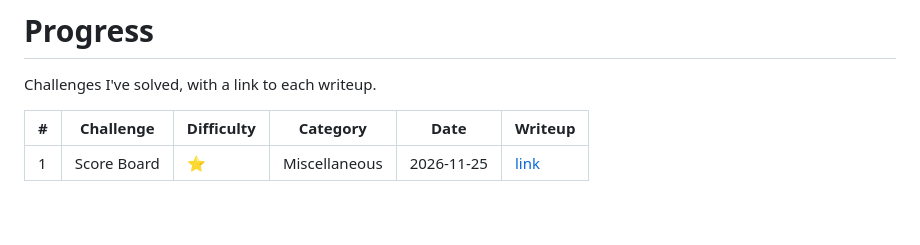
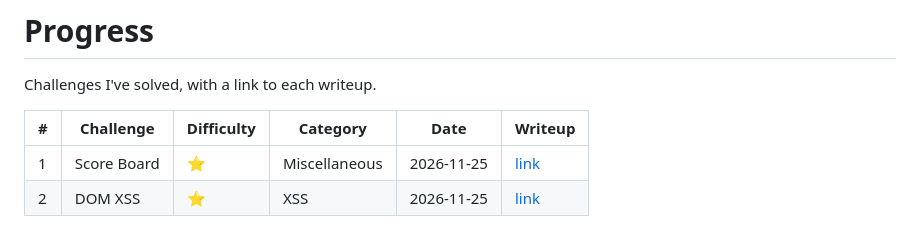
Before and after one commit to ines2005lol/OWASP-Juice-Shop-Write-up, a Markdown page: PROGRESS.md, the part around the change. Drawn GitHub-style.

Commit message:
Add DOM XSS writeup

```diff
--- a/PROGRESS.md
+++ b/PROGRESS.md
@@ -5,7 +5,9 @@ Challenges I've solved, with a link to each writeup.
 | # | Challenge | Difficulty | Category | Date | Writeup |
 |---|-----------|------------|----------|------|---------|
 | 1 | Score Board | ⭐ | Miscellaneous | 2026-11-25 | [link](writeups/01-score-board.md) |
+| 2 | DOM XSS | ⭐ | XSS | 2026-11-25 | [link](writeups/02-dom-xss.md) |
 
 <!-- Example row:
 | 1 | Score Board | ⭐ | Miscellaneous | 2026-11-26 | [link](writeups/01-score-board.md) |
+| 2 | DOM XSS | ⭐ | XSS | 2026-11-25 | [link](writeups/02-dom-xss.md) |
 -->
```
Also changed, not shown: writeups/01-score-board.md (+0 -2 lines), writeups/02-dom-xss.md (added, +90 -0 lines), screenshots/02-dom-xss/alert.png (added).
